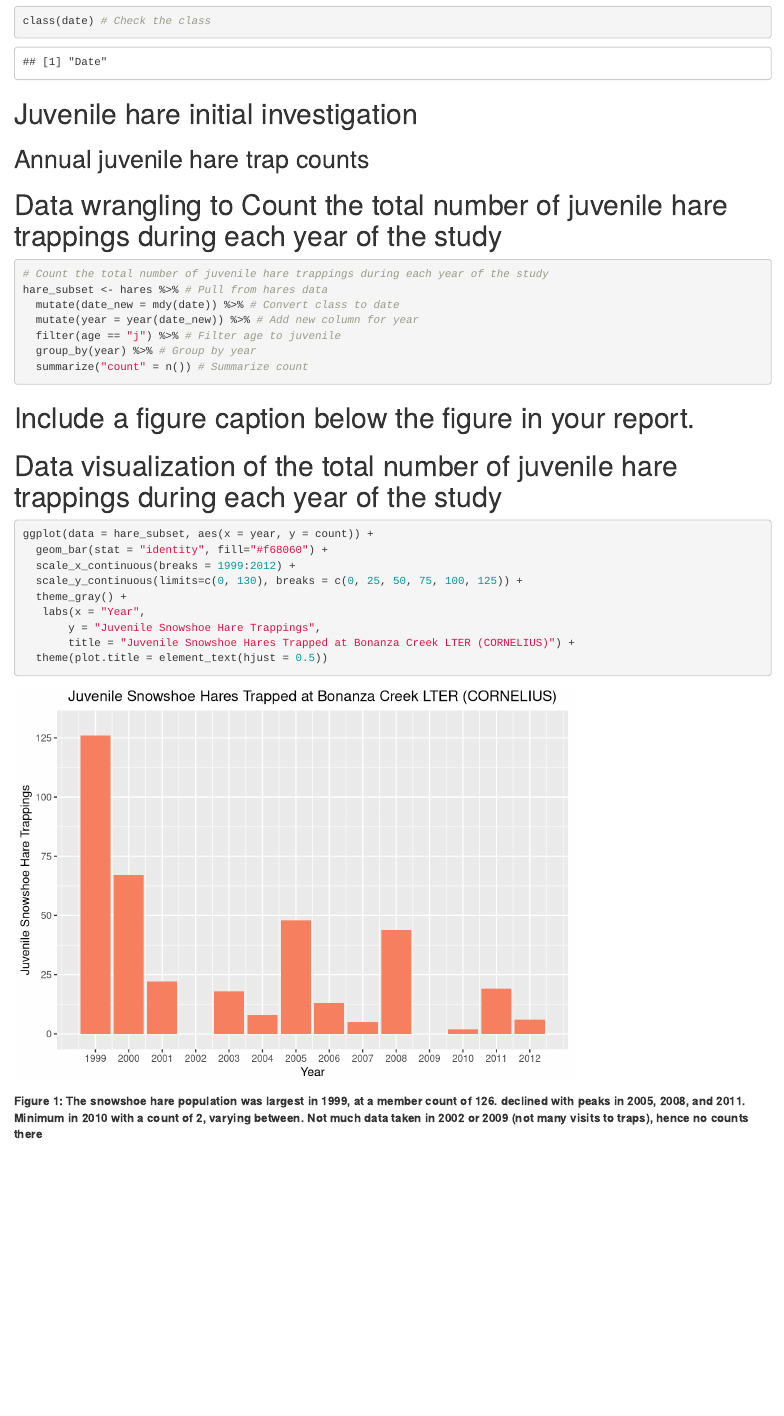
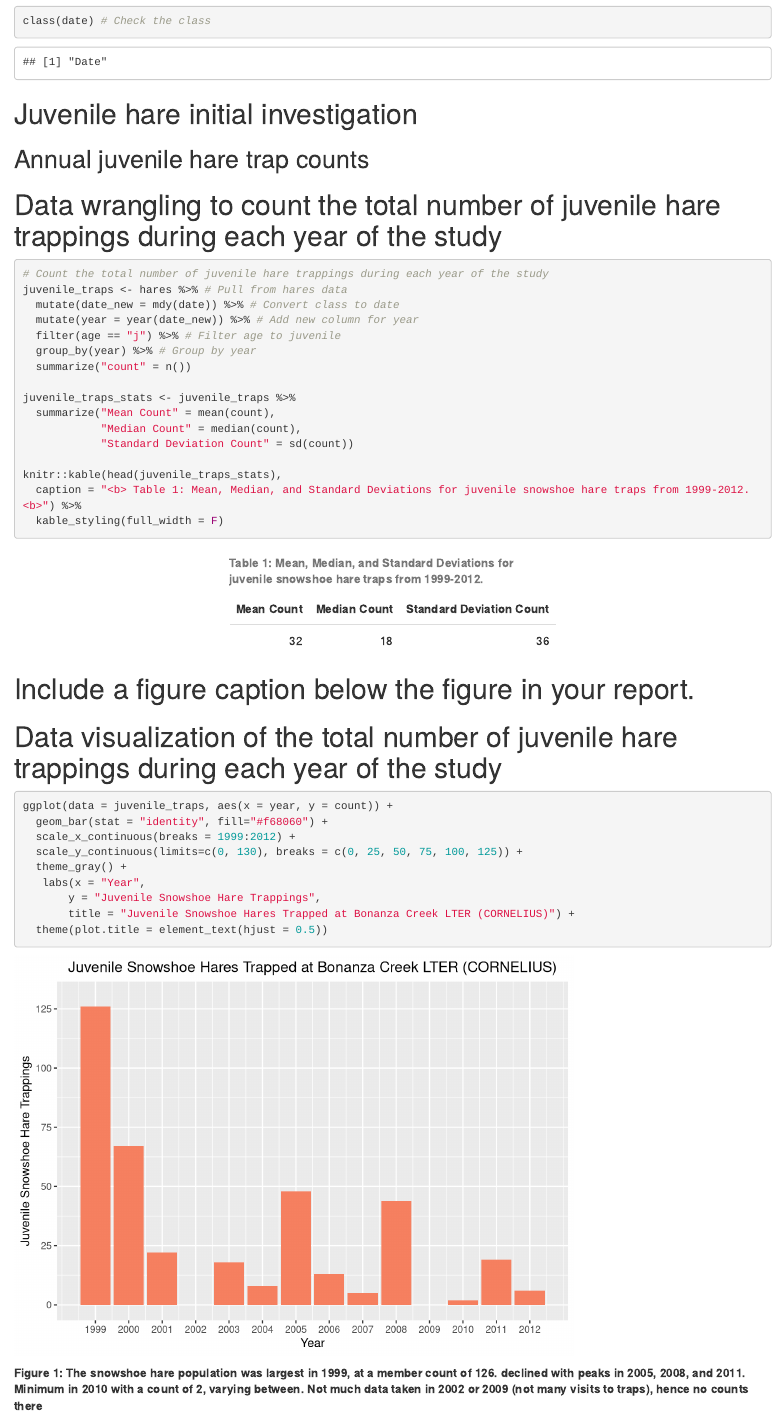
Before and after one commit to andreac12/assignment4_ac, an R Markdown document (andrea_cornelius_snowshoe_report.Rmd): the page in a window 1100 px wide, from 680 px down. Rendered offline with R 4.5, knitr and Pandoc, with nearby package versions; some code elsewhere in the file could not run offline.

Commit message:
added stats table for juvie hares

````diff
--- a/andrea_cornelius_snowshoe_report.Rmd
+++ b/andrea_cornelius_snowshoe_report.Rmd
@@ -39,22 +39,31 @@ class(date) # Check the class
 
 ## Annual juvenile hare trap counts
 
-# Data wrangling to Count the total number of juvenile hare trappings during each year of the study
+# Data wrangling to count the total number of juvenile hare trappings during each year of the study
 ```{r}
 # Count the total number of juvenile hare trappings during each year of the study
-hare_subset <- hares %>% # Pull from hares data
+juvenile_traps <- hares %>% # Pull from hares data
   mutate(date_new = mdy(date)) %>% # Convert class to date
   mutate(year = year(date_new)) %>% # Add new column for year
   filter(age == "j") %>% # Filter age to juvenile
   group_by(year) %>% # Group by year
-  summarize("count" = n()) # Summarize count
+  summarize("count" = n())
+
+juvenile_traps_stats <- juvenile_traps %>%
+  summarize("Mean Count" = mean(count),
+            "Median Count" = median(count),
+            "Standard Deviation Count" = sd(count))
+
+knitr::kable(head(juvenile_traps_stats),
+  caption = "<b> Table 1: Mean, Median, and Standard Deviations for juvenile snowshoe hare traps from 1999-2012. <b>") %>%
+  kable_styling(full_width = F)
 ```
 
 # Include a figure caption below the figure in your report.
 
 # Data visualization of the total number of juvenile hare trappings during each year of the study
 ```{r}
-ggplot(data = hare_subset, aes(x = year, y = count)) +
+ggplot(data = juvenile_traps, aes(x = year, y = count)) +
   geom_bar(stat = "identity", fill="#f68060") +
   scale_x_continuous(breaks = 1999:2012) +
   scale_y_continuous(limits=c(0, 130), breaks = c(0, 25, 50, 75, 100, 125)) +
````
Also changed, not shown: andrea_cornelius_snowshoe_report.Rmd (14 more changed lines).
